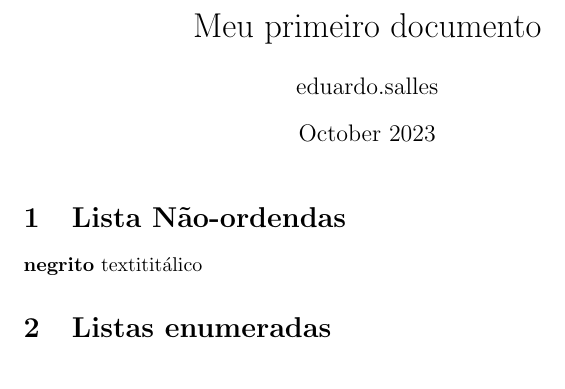
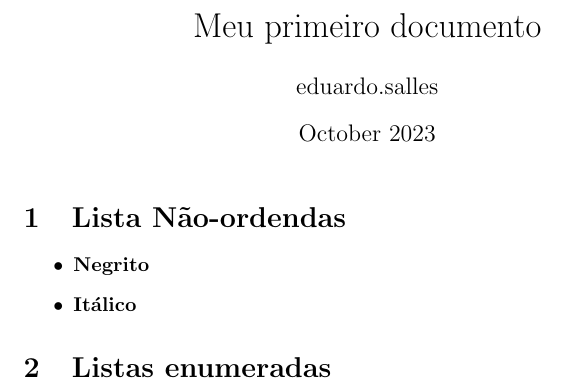
Before and after one commit to JhonataFerreira95/Latex, a LaTeX document (Além do básico/new_document.tex): part of the page, cut so that both start at the same text. Compiled offline with pdfLaTeX.

Commit message:
lista não ordenada

```diff
--- a/Além do básico/new_document.tex
+++ b/Além do básico/new_document.tex
@@ -11,8 +11,12 @@
 
 \section{Lista Não-ordendas}
 
-\textbf{negrito}
-textit{itálico}
+\begin{itemize}
+
+    \item \textbf{Negrito}
+    \item \textbf{Itálico}
+
+\end{itemize}
 
 \section{Listas enumeradas}
 
```
Also changed, not shown: Além do básico/README.md, Além do básico/new_document.pdf, 2 other files.
